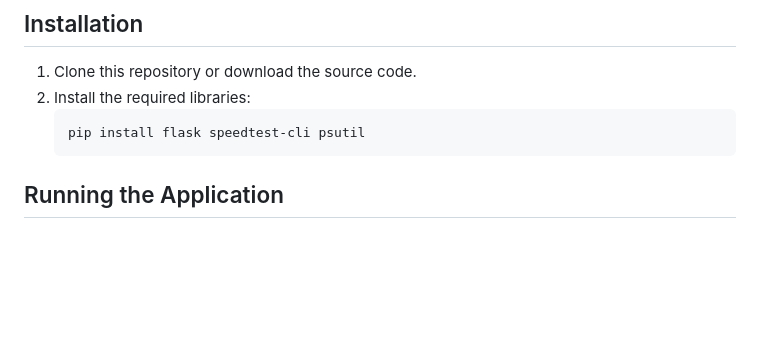
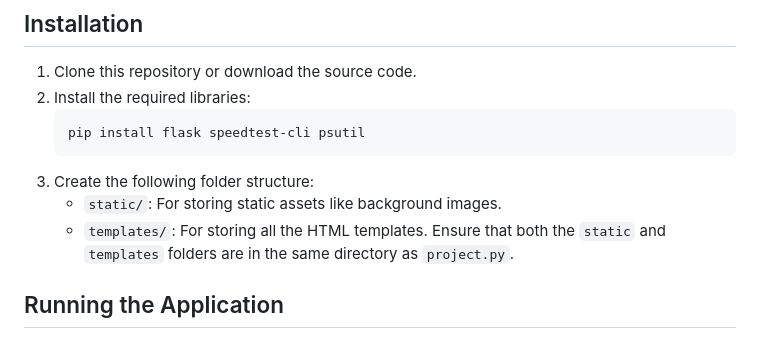
Before and after one commit to bhavss-25/net_insights, a Markdown page: README.md, the part around the change. Rendered like a GitHub page; blank space fills up the shorter version.

````diff
--- a/README.md
+++ b/README.md
@@ -36,6 +36,10 @@ The Network Insight Dashboard is a Flask-based web application that provides a s
    ```bash
    pip install flask speedtest-cli psutil
    ```
+3. Create the following folder structure:
+   - `static/`: For storing static assets like background images.
+   - `templates/`: For storing all the HTML templates.
+   Ensure that both the `static` and `templates` folders are in the same directory as `project.py`.
 
 ## Running the Application
 1. Navigate to the directory containing the source code.
````
